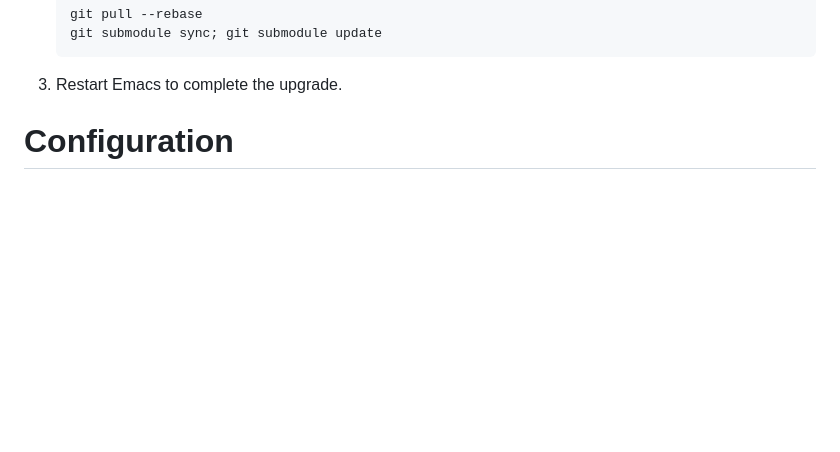
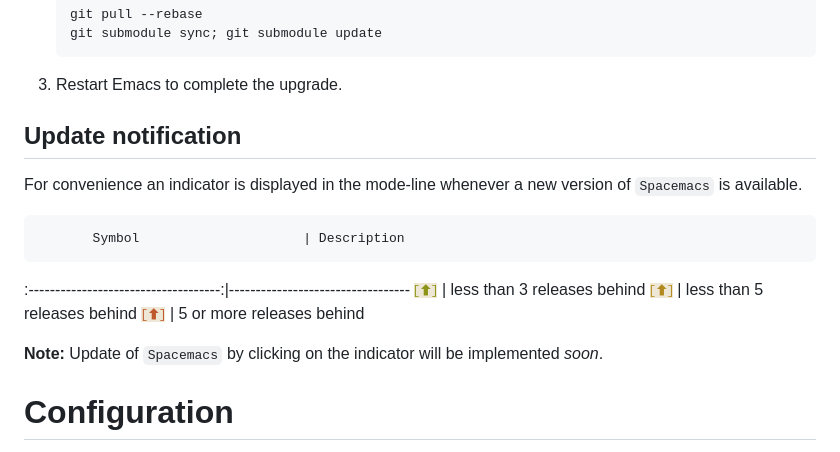
Before and after one commit to syl20bnr/spacemacs, a Markdown page: README.md, the part around one of its changes. Rendered like a GitHub page; pictures changed too: doc/img/update-green.png (added), doc/img/update-orange.png (added), doc/img/update-red.png (added); blank space fills up the shorter version.

Commit message:
Mode-line indicator for new release

````diff
--- a/README.md
+++ b/README.md
@@ -191,6 +192,20 @@ Spacemacs currently requires manual updates using the following procedure:
    ```
 
 3. Restart Emacs to complete the upgrade.
+
+## Update notification
+
+For convenience an indicator is displayed in the mode-line whenever a new
+version of `Spacemacs` is available.
+
+           Symbol                     | Description
+:------------------------------------:|----------------------------------
+![git-new](doc/img/update-green.png)  | less than 3 releases behind
+![git-del](doc/img/update-orange.png) | less than 5 releases behind
+![git-mod](doc/img/update-red.png)    | 5 or more releases behind
+
+**Note:**
+Update of `Spacemacs` by clicking on the indicator will be implemented _soon_.
 
 # Configuration
 
````
Also changed, not shown: other parts of README.md (+1 -0 lines), doc/DOCUMENTATION.md (+1 -0 lines), 4 other files.
